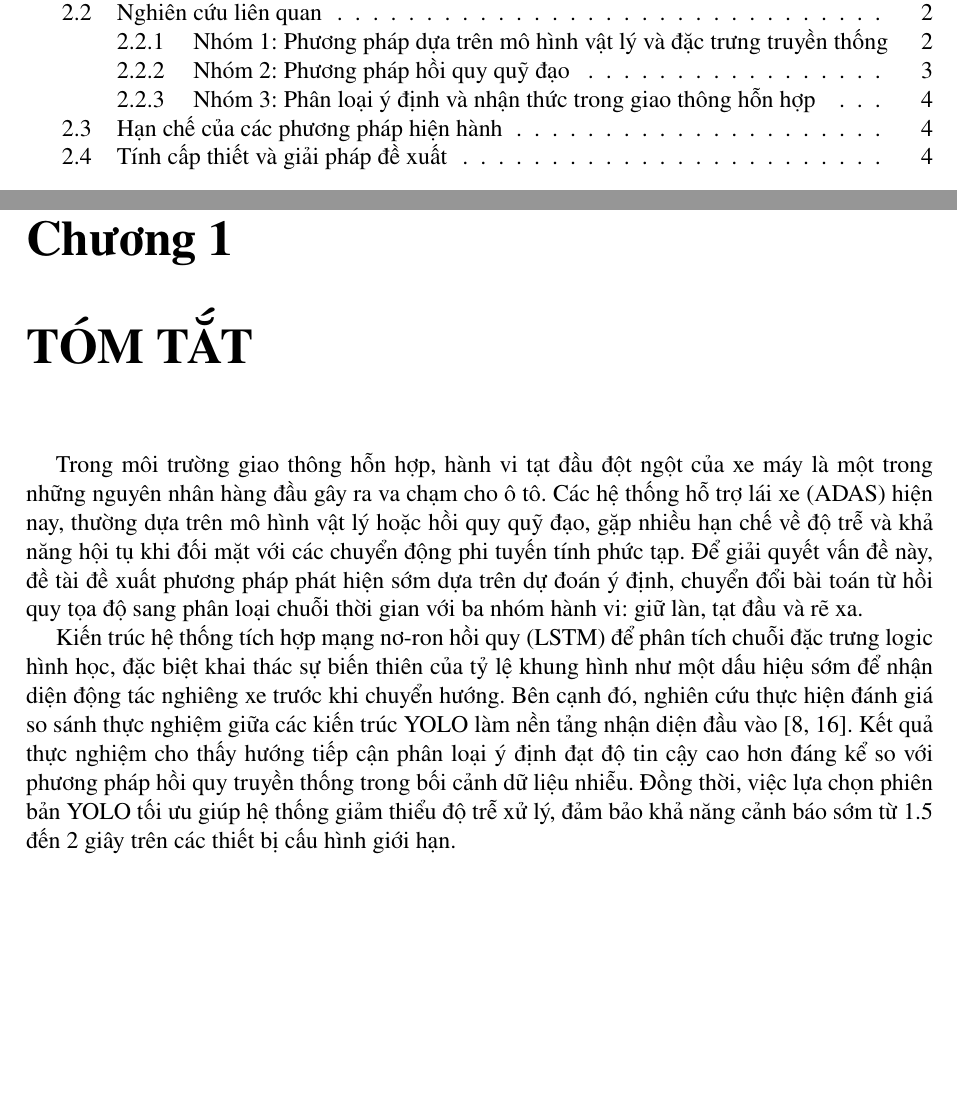
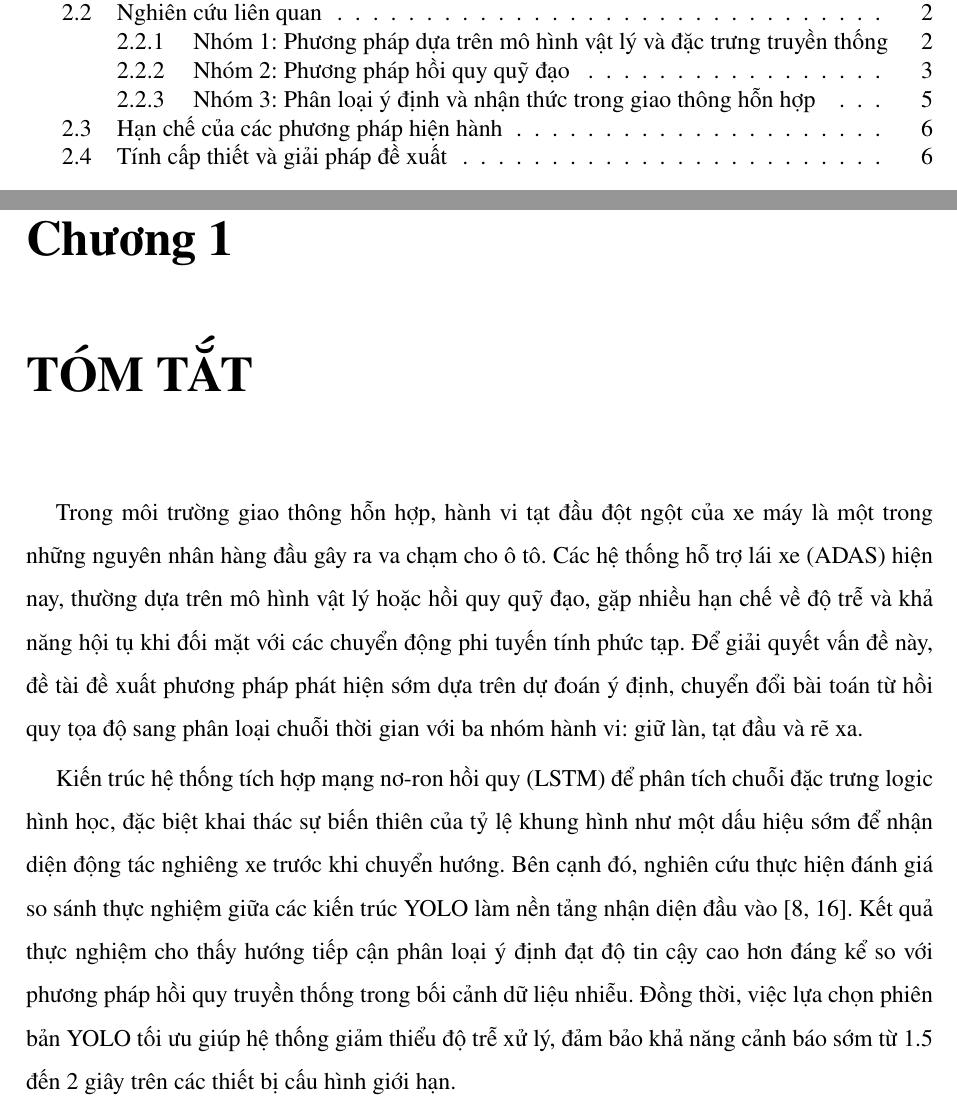
Before and after one commit to hieuphampm/Early-Detection-of-Vehicles-Cut-in-Maneuvers-in-Mixed-Traffic, a LaTeX thesis (Thesis/main.tex): two parts of pages 6 and 11 of 39 before the commit and two parts of pages 6 and 11 of 46 after it, joined at a grey line, cut so that both start at the same text, the shorter picture padded with empty space. Compiled offline with pdfLaTeX.

Commit message:
adjust spacing

```diff
--- a/Thesis/main.tex
+++ b/Thesis/main.tex
@@ -37,6 +37,7 @@
 \usepackage{lastpage}
 
 % ================== FORMAT ==================
+\usepackage{setspace}
 \usepackage{titlesec}
 \titleformat{name=\section,numberless}
 {\centering\bfseries\Large}
@@ -179,6 +180,8 @@
 	\clearpage
 	\pagestyle{fancy}
 	\pagenumbering{arabic}
+	\setstretch{1.5}
+	\setlength{\parskip}{3pt}
 
 	\chapter{TÓM TẮT}
 	Trong môi trường giao thông hỗn hợp, hành vi tạt đầu đột ngột của xe máy là một trong những nguyên nhân hàng đầu gây ra va chạm cho ô tô. Các hệ thống hỗ trợ lái xe (ADAS) hiện nay, thường dựa trên mô hình vật lý hoặc hồi quy quỹ đạo, gặp nhiều hạn chế về độ trễ và khả năng hội tụ khi đối mặt với các chuyển động phi tuyến tính phức tạp. Để giải quyết vấn đề này, đề tài đề xuất phương pháp phát hiện sớm dựa trên dự đoán ý định, chuyển đổi bài toán từ hồi quy tọa độ sang phân loại chuỗi thời gian với ba nhóm hành vi: giữ làn, tạt đầu và rẽ xa.
```
Also changed, not shown: 2 other files.
